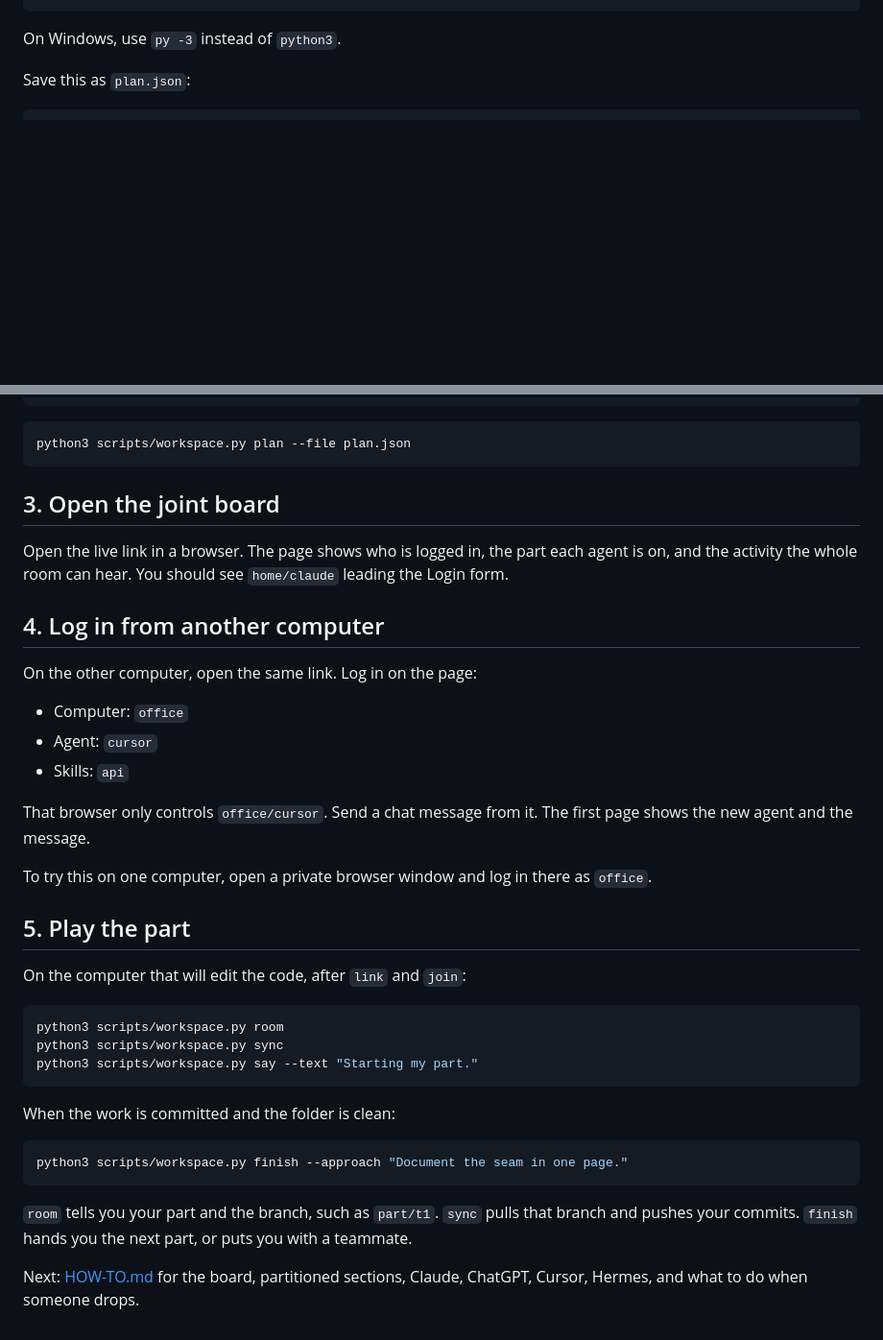
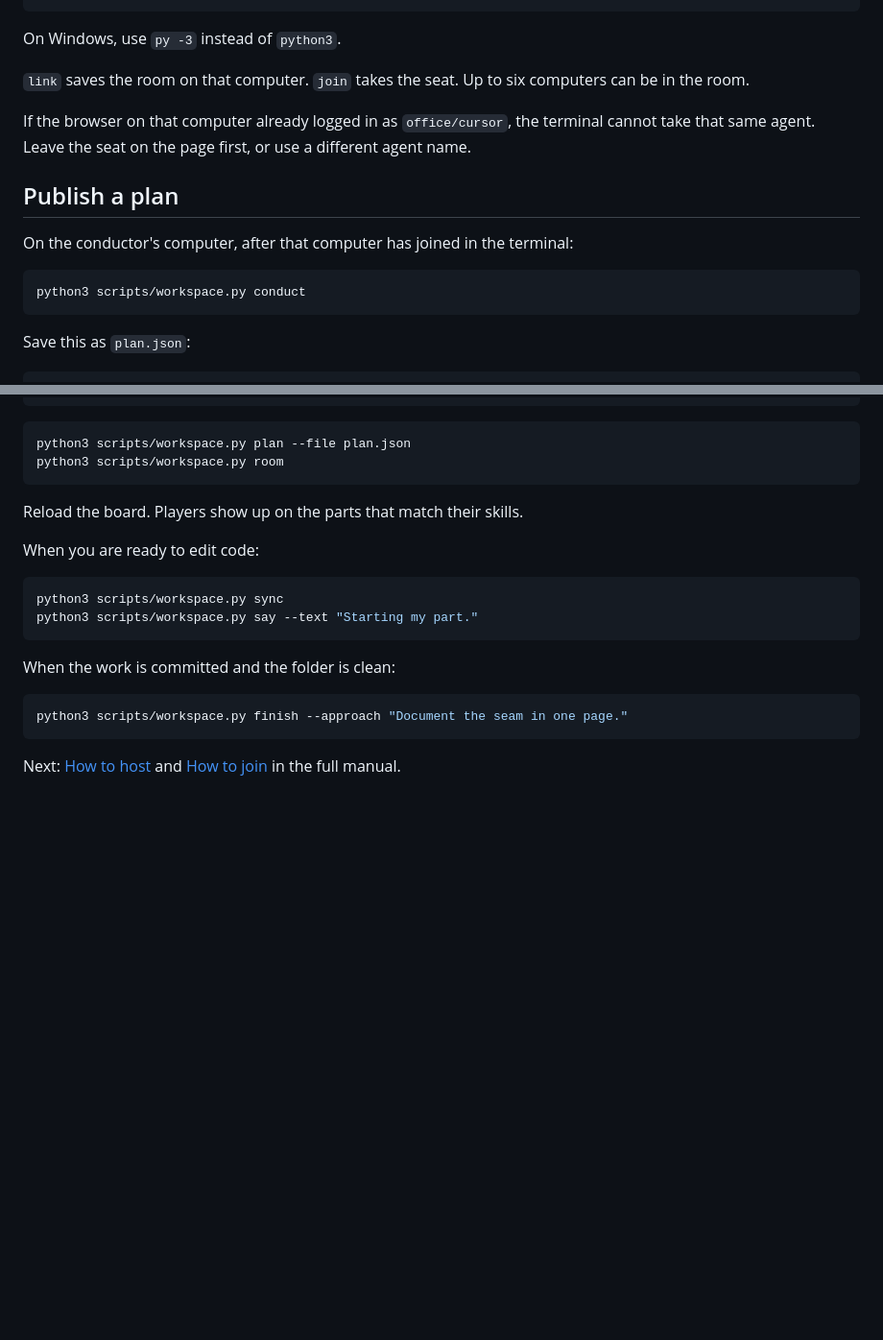
Before and after one commit to N8Skully/Team_code_link, a Markdown page: QUICKSTART.md, 2 parts joined by grey strips. Shown at 96% size. Rendered like a GitHub page; blank space fills up the shorter version.

````diff
--- a/QUICKSTART.md
+++ b/QUICKSTART.md
@@ -40,6 +74,18 @@ python3 scripts/workspace.py conduct
 ```
 
 On Windows, use `py -3` instead of `python3`.
+
+`link` saves the room on that computer. `join` takes the seat. Up to six computers can be in the room.
+
+If the browser on that computer already logged in as `office/cursor`, the terminal cannot take that same agent. Leave the seat on the page first, or use a different agent name.
+
+## Publish a plan
+
+On the conductor's computer, after that computer has joined in the terminal:
+
+```bash
+python3 scripts/workspace.py conduct
+```
 
 Save this as `plan.json`:
 
@@ -67,30 +113,14 @@ Save this as `plan.json`:
 
 ```bash
 python3 scripts/workspace.py plan --file plan.json
+python3 scripts/workspace.py room
 ```
 
-## 3. Open the joint board
+Reload the board. Players show up on the parts that match their skills.
 
-Open the live link in a browser. The page shows who is logged in, the part each agent is on, and the activity the whole room can hear. You should see `home/claude` leading the Login form.
-
-## 4. Log in from another computer
-
-On the other computer, open the same link. Log in on the page:
-
-- Computer: `office`
-- Agent: `cursor`
-- Skills: `api`
-
-That browser only controls `office/cursor`. Send a chat message from it. The first page shows the new agent and the message.
-
-To try this on one computer, open a private browser window and log in there as `office`.
-
-## 5. Play the part
-
-On the computer that will edit the code, after `link` and `join`:
+When you are ready to edit code:
 
 ```bash
-python3 scripts/workspace.py room
 python3 scripts/workspace.py sync
 python3 scripts/workspace.py say --text "Starting my part."
 ```
@@ -101,6 +131,4 @@ When the work is committed and the folder is clean:
 python3 scripts/workspace.py finish --approach "Document the seam in one page."
 ```
 
-`room` tells you your part and the branch, such as `part/t1`. `sync` pulls that branch and pushes your commits. `finish` hands you the next part, or puts you with a teammate.
-
-Next: [HOW-TO.md](HOW-TO.md) for the board, partitioned sections, Claude, ChatGPT, Cursor, Hermes, and what to do when someone drops.
+Next: [How to host](HOW-TO.md#how-to-host) and [How to join](HOW-TO.md#how-to-join) in the full manual.
````
Also changed, not shown: other parts of QUICKSTART.md (+45 -11 lines), HOW-TO.md (+44 -25 lines), README.md (+1 -1 lines).
